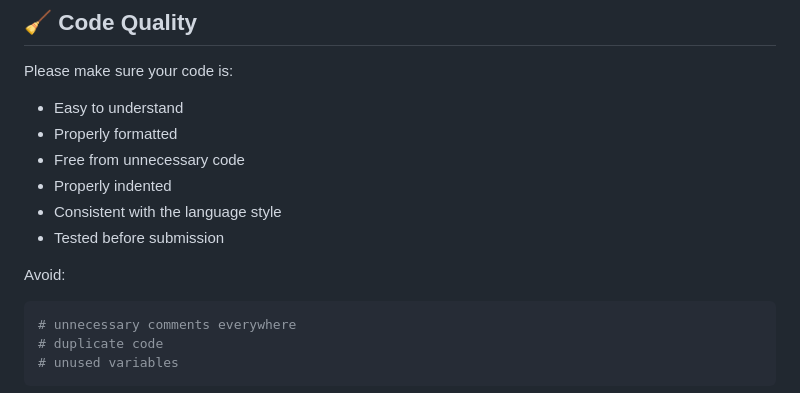
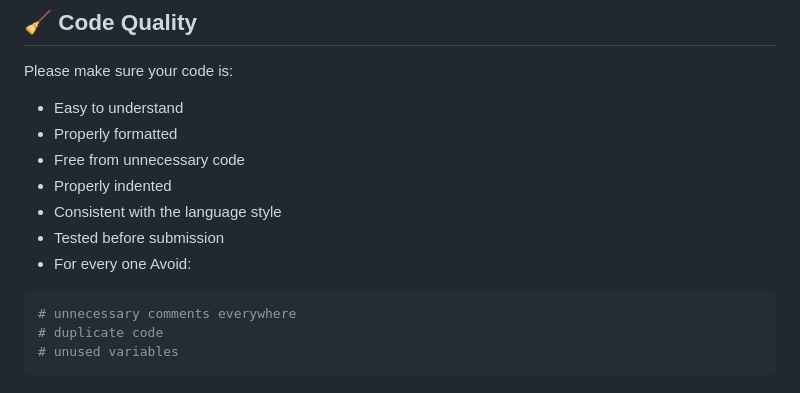
Before and after one commit to Ronit049/Leetcode, a Markdown page: CONTRIBUTING.md, the part around the change. Rendered like a GitHub page.

Commit message:
updating contributing.md fil;e

````diff
--- a/CONTRIBUTING.md
+++ b/CONTRIBUTING.md
@@ -190,7 +190,7 @@ Please make sure your code is:
 * Properly indented
 * Consistent with the language style
 * Tested before submission
-
+* For every one
 Avoid:
 
 ```python
````
